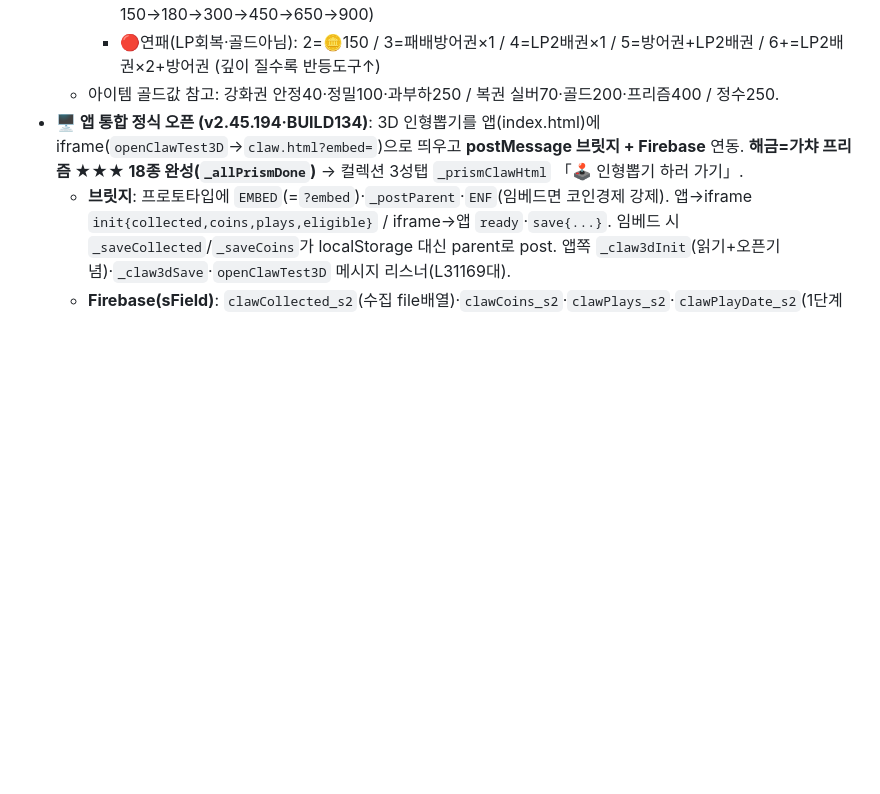
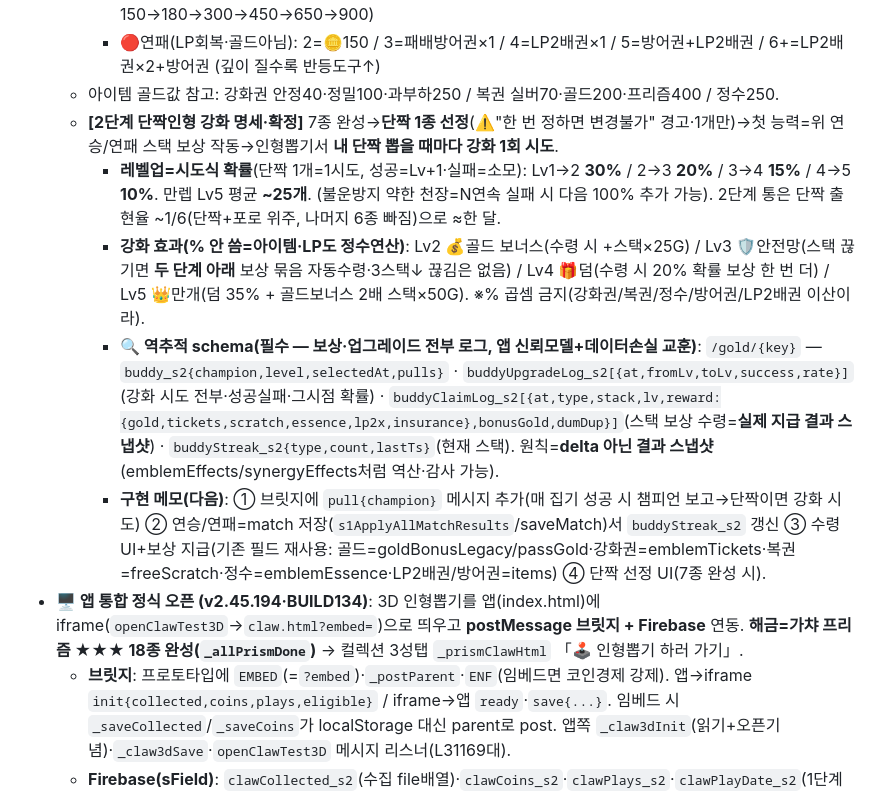
Before and after one commit to SOHADA2/aram, a Markdown page: CLAUDE.md, the part around the change. Drawn GitHub-style; blank space fills up the shorter version.

Commit message:
docs: 단짝인형 2단계 전체 명세 확정 + 역추적 스키마
- 흐름: 7종 완성→단짝 1종 선정(변경불가)→첫 능력=연승/연패 스택 보상→단짝 뽑으면 강화
- 레벨업=시도식 확률(30/20/15/10%, 만렙 ~25개)
- 강화 효과(% 안 씀): 골드보너스/안전망(두 단계 아래)/덤(한 번 더)/만개
- 🔍 역추적 schema: buddy_s2·buddyUpgradeLog_s2·buddyClaimLog_s2·buddyStreak_s2
  (delta 아닌 결과 스냅샷 = 역산·감사 가능, 데이터손실 교훈)

Co-Authored-By: Claude Opus 4.8 <noreply@anthropic.com>

```diff
--- a/CLAUDE.md
+++ b/CLAUDE.md
@@ -37,6 +37,11 @@
     - 🟢연승(스펙업): 2=🪙150 / 3=안정강화권×2+🪙100 / 4=골드복권×1+정밀강화권×1 / 5=과부하강화권×1+골드복권×1 / 6=프리즘복권×1+과부하강화권×1 / 7=걸작의정수×2+프리즘복권×1 (골드환산 150→180→300→450→650→900)
     - 🔴연패(LP회복·골드아님): 2=🪙150 / 3=패배방어권×1 / 4=LP2배권×1 / 5=방어권+LP2배권 / 6+=LP2배권×2+방어권 (깊이 질수록 반등도구↑)
   - 아이템 골드값 참고: 강화권 안정40·정밀100·과부하250 / 복권 실버70·골드200·프리즘400 / 정수250.
+  - **[2단계 단짝인형 강화 명세·확정]** 7종 완성→**단짝 1종 선정**(⚠️"한 번 정하면 변경불가" 경고·1개만)→첫 능력=위 연승/연패 스택 보상 작동→인형뽑기서 **내 단짝 뽑을 때마다 강화 1회 시도**.
+    - **레벨업=시도식 확률**(단짝 1개=1시도, 성공=Lv+1·실패=소모): Lv1→2 **30%** / 2→3 **20%** / 3→4 **15%** / 4→5 **10%**. 만렙 Lv5 평균 **~25개**. (불운방지 약한 천장=N연속 실패 시 다음 100% 추가 가능). 2단계 통은 단짝 출현율 ~1/6(단짝+포로 위주, 나머지 6종 빠짐)으로 ≈한 달.
+    - **강화 효과(% 안 씀=아이템·LP도 정수연산)**: Lv2 💰골드 보너스(수령 시 +스택×25G) / Lv3 🛡안전망(스택 끊기면 **두 단계 아래** 보상 묶음 자동수령·3스택↓ 끊김은 없음) / Lv4 🎁덤(수령 시 20% 확률 보상 한 번 더) / Lv5 👑만개(덤 35% + 골드보너스 2배 스택×50G). ※% 곱셈 금지(강화권/복권/정수/방어권/LP2배권 이산이라).
+    - **🔍 역추적 schema(필수 — 보상·업그레이드 전부 로그, 앱 신뢰모델+데이터손실 교훈)**: `/gold/{key}` — `buddy_s2{champion,level,selectedAt,pulls}` · `buddyUpgradeLog_s2[{at,fromLv,toLv,success,rate}]`(강화 시도 전부·성공실패·그시점 확률) · `buddyClaimLog_s2[{at,type,stack,lv,reward:{gold,tickets,scratch,essence,lp2x,insurance},bonusGold,dumDup}]`(스택 보상 수령=**실제 지급 결과 스냅샷**) · `buddyStreak_s2{type,count,lastTs}`(현재 스택). 원칙=**delta 아닌 결과 스냅샷**(emblemEffects/synergyEffects처럼 역산·감사 가능).
+    - **구현 메모(다음)**: ① 브릿지에 `pull{champion}` 메시지 추가(매 집기 성공 시 챔피언 보고→단짝이면 강화 시도) ② 연승/연패=match 저장(`s1ApplyAllMatchResults`/saveMatch)서 `buddyStreak_s2` 갱신 ③ 수령 UI+보상 지급(기존 필드 재사용: 골드=goldBonusLegacy/passGold·강화권=emblemTickets·복권=freeScratch·정수=emblemEssence·LP2배권/방어권=items) ④ 단짝 선정 UI(7종 완성 시).
 - **🖥️ 앱 통합 정식 오픈 (v2.45.194·BUILD134)**: 3D 인형뽑기를 앱(index.html)에 iframe(`openClawTest3D`→`claw.html?embed=`)으로 띄우고 **postMessage 브릿지 + Firebase** 연동. **해금=가챠 프리즘 ★★★ 18종 완성(`_allPrismDone`)** → 컬렉션 3성탭 `_prismClawHtml` 「🕹️ 인형뽑기 하러 가기」.
   - **브릿지**: 프로토타입에 `EMBED`(=`?embed`)·`_postParent`·`ENF`(임베드면 코인경제 강제). 앱→iframe `init{collected,coins,plays,eligible}` / iframe→앱 `ready`·`save{...}`. 임베드 시 `_saveCollected`/`_saveCoins`가 localStorage 대신 parent로 post. 앱쪽 `_claw3dInit`(읽기+오픈기념)·`_claw3dSave`·`openClawTest3D` 메시지 리스너(L31169대).
   - **Firebase(sField)**: `clawCollected_s2`(수집 file배열)·`clawCoins_s2`·`clawPlays_s2`·`clawPlayDate_s2`(1단계 일일횟수 리셋용)·`clawLaunchBonus_s2`(오픈기념 5코인 1회 플래그).
```
